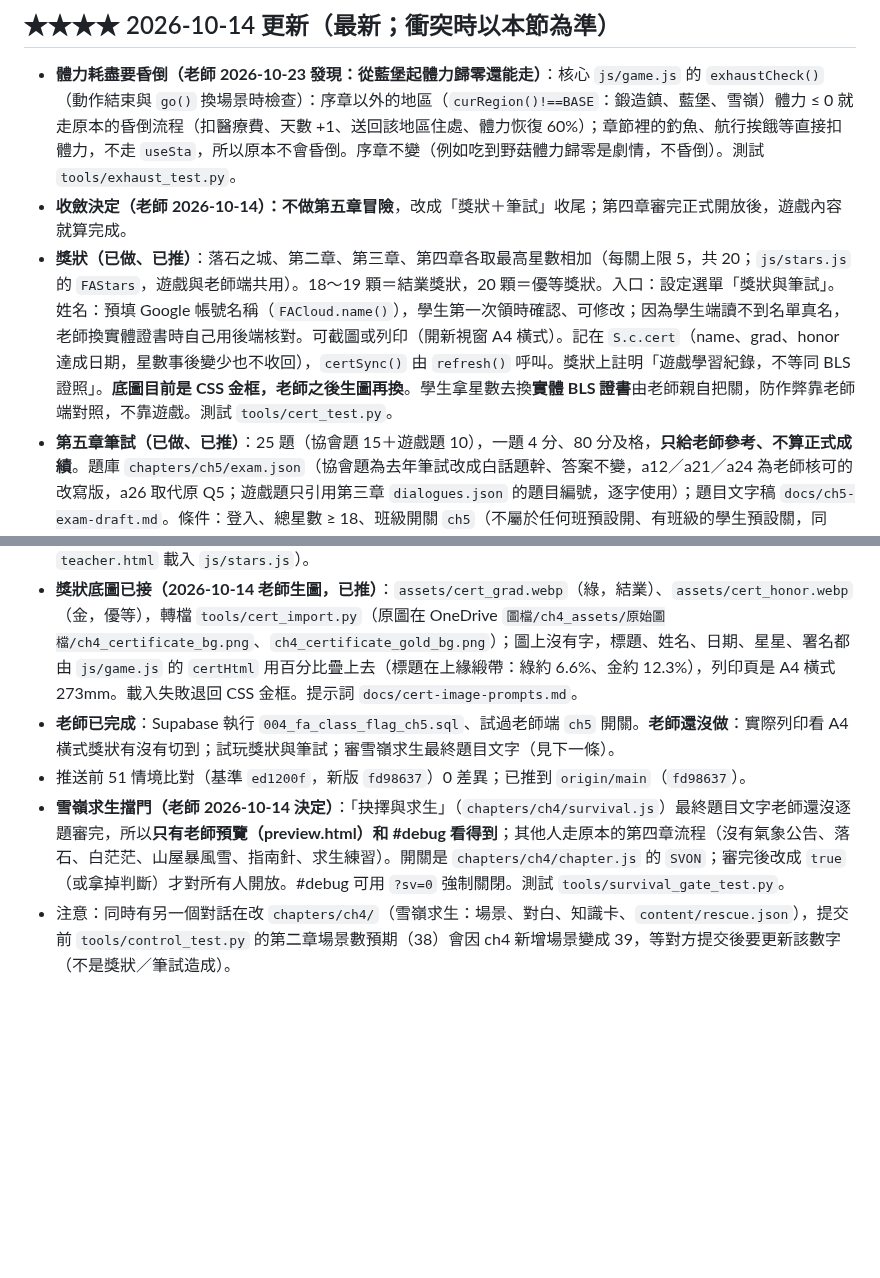
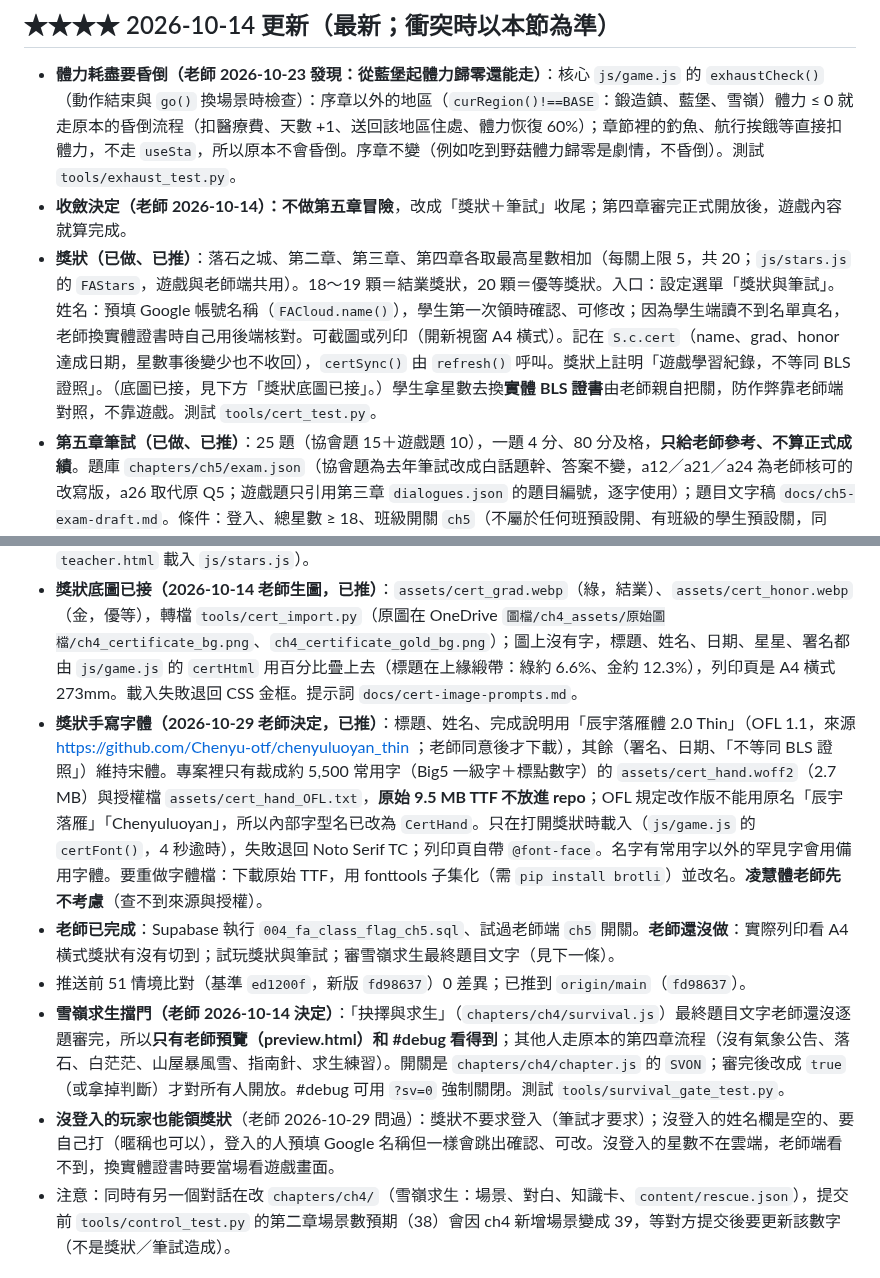
Before and after one commit to Leilei1221/first-aid-kingdom, a Markdown page: AGENTS.md, 2 parts joined by grey strips. GitHub-like rendering; blank space fills up the shorter version.

Commit message:
交班檔：獎狀手寫字體（辰宇落雁體）、沒登入也能領獎狀
Co-Authored-By: Claude Sonnet 5.5 <noreply@anthropic.com>

```diff
--- a/AGENTS.md
+++ b/AGENTS.md
@@ -19,13 +19,15 @@
 ## ★★★★ 2026-10-14 更新（最新；衝突時以本節為準）
 - **體力耗盡要昏倒（老師 2026-10-23 發現：從藍堡起體力歸零還能走）**：核心 `js/game.js` 的 `exhaustCheck()`（動作結束與 `go()` 換場景時檢查）：序章以外的地區（`curRegion()!==BASE`：鍛造鎮、藍堡、雪嶺）體力 ≤ 0 就走原本的昏倒流程（扣醫療費、天數 +1、送回該地區住處、體力恢復 60%）；章節裡的釣魚、航行挨餓等直接扣體力，不走 `useSta`，所以原本不會昏倒。序章不變（例如吃到野菇體力歸零是劇情，不昏倒）。測試 `tools/exhaust_test.py`。
 - **收斂決定（老師 2026-10-14）：不做第五章冒險**，改成「獎狀＋筆試」收尾；第四章審完正式開放後，遊戲內容就算完成。
-- **獎狀（已做、已推）**：落石之城、第二章、第三章、第四章各取最高星數相加（每關上限 5，共 20；`js/stars.js` 的 `FAStars`，遊戲與老師端共用）。18～19 顆＝結業獎狀，20 顆＝優等獎狀。入口：設定選單「獎狀與筆試」。姓名：預填 Google 帳號名稱（`FACloud.name()`），學生第一次領時確認、可修改；因為學生端讀不到名單真名，老師換實體證書時自己用後端核對。可截圖或列印（開新視窗 A4 橫式）。記在 `S.c.cert`（name、grad、honor 達成日期，星數事後變少也不收回），`certSync()` 由 `refresh()` 呼叫。獎狀上註明「遊戲學習紀錄，不等同 BLS 證照」。**底圖目前是 CSS 金框，老師之後生圖再換**。學生拿星數去換**實體 BLS 證書**由老師親自把關，防作弊靠老師端對照，不靠遊戲。測試 `tools/cert_test.py`。
+- **獎狀（已做、已推）**：落石之城、第二章、第三章、第四章各取最高星數相加（每關上限 5，共 20；`js/stars.js` 的 `FAStars`，遊戲與老師端共用）。18～19 顆＝結業獎狀，20 顆＝優等獎狀。入口：設定選單「獎狀與筆試」。姓名：預填 Google 帳號名稱（`FACloud.name()`），學生第一次領時確認、可修改；因為學生端讀不到名單真名，老師換實體證書時自己用後端核對。可截圖或列印（開新視窗 A4 橫式）。記在 `S.c.cert`（name、grad、honor 達成日期，星數事後變少也不收回），`certSync()` 由 `refresh()` 呼叫。獎狀上註明「遊戲學習紀錄，不等同 BLS 證照」。（底圖已接，見下方「獎狀底圖已接」。）學生拿星數去換**實體 BLS 證書**由老師親自把關，防作弊靠老師端對照，不靠遊戲。測試 `tools/cert_test.py`。
 - **第五章筆試（已做、已推）**：25 題（協會題 15＋遊戲題 10），一題 4 分、80 分及格，**只給老師參考、不算正式成績**。題庫 `chapters/ch5/exam.json`（協會題為去年筆試改成白話題幹、答案不變，a12／a21／a24 為老師核可的改寫版，a26 取代原 Q5；遊戲題只引用第三章 `dialogues.json` 的題目編號，逐字使用）；題目文字稿 `docs/ch5-exam-draft.md`。條件：登入、總星數 ≥ 18、班級開關 `ch5`（不屬於任何班預設開、有班級的學生預設關，同 ch4 規則）。題目與選項每次隨機、不計時、作答中不顯示對錯、交卷後顯示分數與答錯題目（遊戲題附原解說，協會題沒有解說）、可重考記最高分（`S.c.ch5`：best、tries、last、date）。原表單的哽塞 4 題（Q15、18、22、28）**沒放進去**，要等哽塞章節一起處理（`choke` 卡與 AHA 2025 差異，老師決定另開）。**題庫在公開 repo，答案看得到，老師已接受（只供參考）**。程式在 `js/game.js` 的「第五章筆試」區塊；測試 `tools/ch5_test.py`。
 - **老師端（已做、已推）**：每位學生顯示總星數（標結業／優等）與筆試最高分，統計列有達 18、20 顆與筆試及格人數，CSV 多「總星數」「筆試最高分」兩欄，班級控制多「第五章（筆試）」開關（`js/teacher.js`；`teacher.html` 載入 `js/stars.js`）。
 - **獎狀底圖已接（2026-10-14 老師生圖，已推）**：`assets/cert_grad.webp`（綠，結業）、`assets/cert_honor.webp`（金，優等），轉檔 `tools/cert_import.py`（原圖在 OneDrive `圖檔/ch4_assets/原始圖檔/ch4_certificate_bg.png`、`ch4_certificate_gold_bg.png`）；圖上沒有字，標題、姓名、日期、星星、署名都由 `js/game.js` 的 `certHtml` 用百分比疊上去（標題在上緣緞帶：綠約 6.6%、金約 12.3%），列印頁是 A4 橫式 273mm。載入失敗退回 CSS 金框。提示詞 `docs/cert-image-prompts.md`。
+- **獎狀手寫字體（2026-10-29 老師決定，已推）**：標題、姓名、完成說明用「辰宇落雁體 2.0 Thin」（OFL 1.1，來源 https://github.com/Chenyu-otf/chenyuluoyan_thin ；老師同意後才下載），其餘（署名、日期、「不等同 BLS 證照」）維持宋體。專案裡只有裁成約 5,500 常用字（Big5 一級字＋標點數字）的 `assets/cert_hand.woff2`（2.7 MB）與授權檔 `assets/cert_hand_OFL.txt`，**原始 9.5 MB TTF 不放進 repo**；OFL 規定改作版不能用原名「辰宇落雁」「Chenyuluoyan」，所以內部字型名已改為 `CertHand`。只在打開獎狀時載入（`js/game.js` 的 `certFont()`，4 秒逾時），失敗退回 Noto Serif TC；列印頁自帶 `@font-face`。名字有常用字以外的罕見字會用備用字體。要重做字體檔：下載原始 TTF，用 fonttools 子集化（需 `pip install brotli`）並改名。**凌慧體老師先不考慮**（查不到來源與授權）。
 - **老師已完成**：Supabase 執行 `004_fa_class_flag_ch5.sql`、試過老師端 `ch5` 開關。**老師還沒做**：實際列印看 A4 橫式獎狀有沒有切到；試玩獎狀與筆試；審雪嶺求生最終題目文字（見下一條）。
 - 推送前 51 情境比對（基準 `ed1200f`，新版 `fd98637`）0 差異；已推到 `origin/main`（`fd98637`）。
 - **雪嶺求生擋門（老師 2026-10-14 決定）**：「抉擇與求生」（`chapters/ch4/survival.js`）最終題目文字老師還沒逐題審完，所以**只有老師預覽（preview.html）和 #debug 看得到**；其他人走原本的第四章流程（沒有氣象公告、落石、白茫茫、山屋暴風雪、指南針、求生練習）。開關是 `chapters/ch4/chapter.js` 的 `SVON`；審完後改成 `true`（或拿掉判斷）才對所有人開放。#debug 可用 `?sv=0` 強制關閉。測試 `tools/survival_gate_test.py`。
+- **沒登入的玩家也能領獎狀**（老師 2026-10-29 問過）：獎狀不要求登入（筆試才要求）；沒登入的姓名欄是空的、要自己打（暱稱也可以），登入的人預填 Google 名稱但一樣會跳出確認、可改。沒登入的星數不在雲端，老師端看不到，換實體證書時要當場看遊戲畫面。
 - 注意：同時有另一個對話在改 `chapters/ch4/`（雪嶺求生：場景、對白、知識卡、`content/rescue.json`），提交前 `tools/control_test.py` 的第二章場景數預期（38）會因 ch4 新增場景變成 39，等對方提交後要更新該數字（不是獎狀／筆試造成）。
 
 ## ★★★ 2026-10-10 更新（最新；衝突時以本節為準）
```
